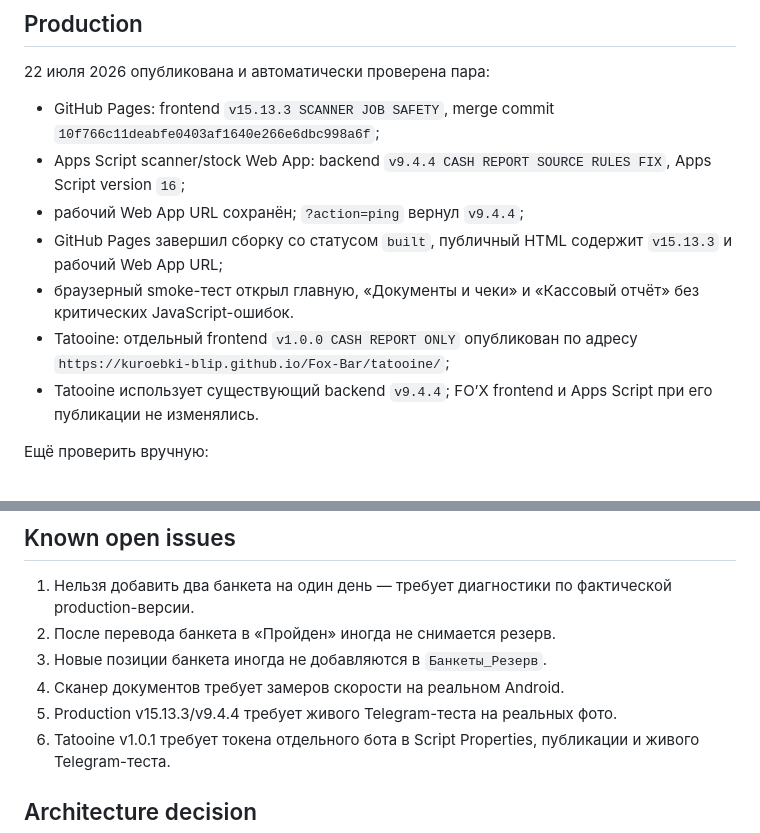
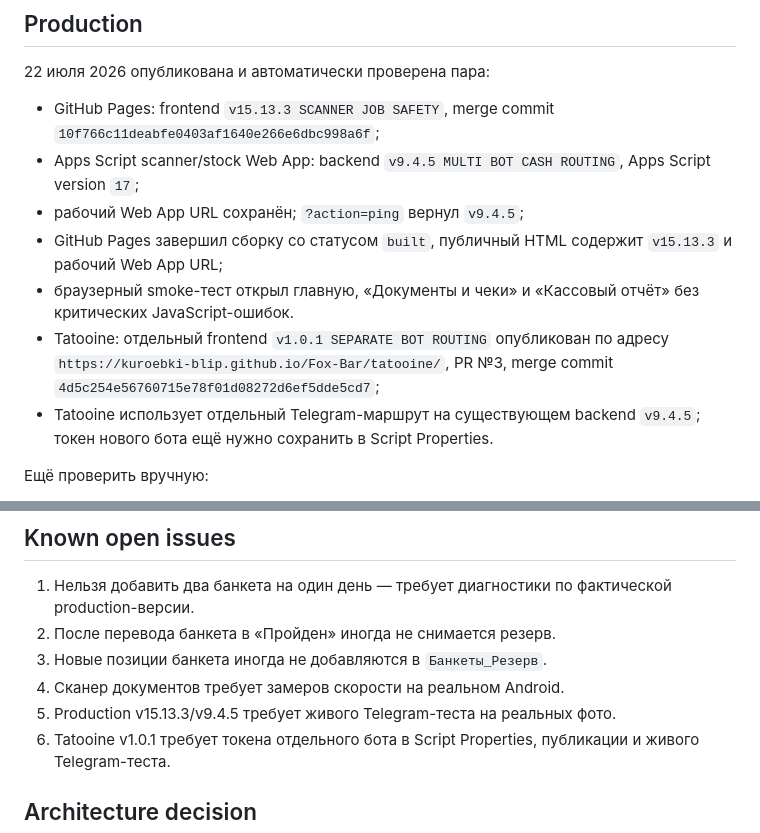
Before and after one commit to kuroebki-blip/Fox-Bar, a Markdown page: docs/PROJECT_STATE.md, 2 parts joined by grey strips. GitHub-like rendering.

Commit message:
docs: record Tatooine separate-bot production release

```diff
--- a/docs/PROJECT_STATE.md
+++ b/docs/PROJECT_STATE.md
@@ -5,12 +5,12 @@
 22 июля 2026 опубликована и автоматически проверена пара:
 
 - GitHub Pages: frontend `v15.13.3 SCANNER JOB SAFETY`, merge commit `10f766c11deabfe0403af1640e266e6dbc998a6f`;
-- Apps Script scanner/stock Web App: backend `v9.4.4 CASH REPORT SOURCE RULES FIX`, Apps Script version `16`;
-- рабочий Web App URL сохранён; `?action=ping` вернул `v9.4.4`;
+- Apps Script scanner/stock Web App: backend `v9.4.5 MULTI BOT CASH ROUTING`, Apps Script version `17`;
+- рабочий Web App URL сохранён; `?action=ping` вернул `v9.4.5`;
 - GitHub Pages завершил сборку со статусом `built`, публичный HTML содержит `v15.13.3` и рабочий Web App URL;
 - браузерный smoke-тест открыл главную, «Документы и чеки» и «Кассовый отчёт» без критических JavaScript-ошибок.
-- Tatooine: отдельный frontend `v1.0.0 CASH REPORT ONLY` опубликован по адресу `https://kuroebki-blip.github.io/Fox-Bar/tatooine/`;
-- Tatooine использует существующий backend `v9.4.4`; FO’X frontend и Apps Script при его публикации не изменялись.
+- Tatooine: отдельный frontend `v1.0.1 SEPARATE BOT ROUTING` опубликован по адресу `https://kuroebki-blip.github.io/Fox-Bar/tatooine/`, PR №3, merge commit `4d5c254e56760715e78f01d08272d6ef5dde5cd7`;
+- Tatooine использует отдельный Telegram-маршрут на существующем backend `v9.4.5`; токен нового бота ещё нужно сохранить в Script Properties.
 
 Ещё проверить вручную:
 
@@ -48,7 +48,7 @@ Candidate включает:
 2. После перевода банкета в «Пройден» иногда не снимается резерв.
 3. Новые позиции банкета иногда не добавляются в `Банкеты_Резерв`.
 4. Сканер документов требует замеров скорости на реальном Android.
-5. Production v15.13.3/v9.4.4 требует живого Telegram-теста на реальных фото.
+5. Production v15.13.3/v9.4.5 требует живого Telegram-теста на реальных фото.
 6. Tatooine v1.0.1 требует токена отдельного бота в Script Properties, публикации и живого Telegram-теста.
 
 ## Architecture decision
```
Also changed, not shown: docs/CHANGELOG.md (+3 -3 lines), docs/TATOOINE_CASH_APP.md (+5 -4 lines).
